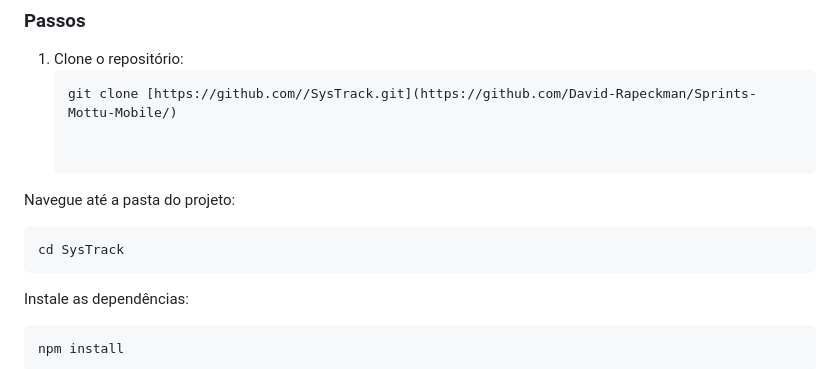
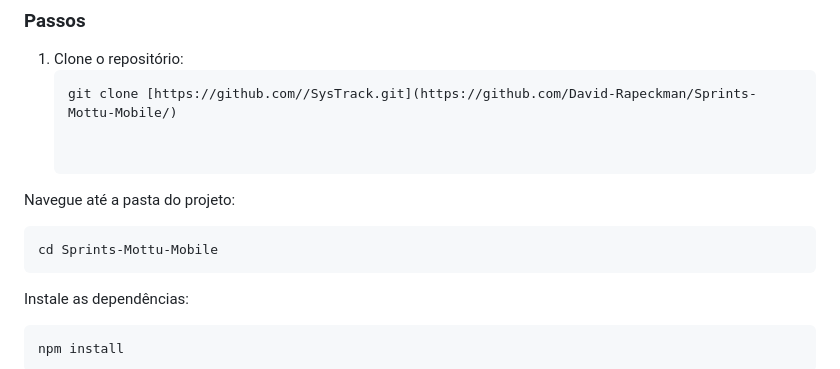
Before and after one commit to David-Rapeckman/Sprints-Mottu-Mobile, a Markdown page: README.md, the part around the change. GitHub-like rendering.

````diff
--- a/README.md
+++ b/README.md
@@ -104,7 +104,7 @@ Siga as instruções abaixo para rodar o projeto em seu ambiente local:
 
 Navegue até a pasta do projeto:
    ```bash
-   cd SysTrack
+   cd Sprints-Mottu-Mobile
    ```
 Instale as dependências:
    ```bash
````
